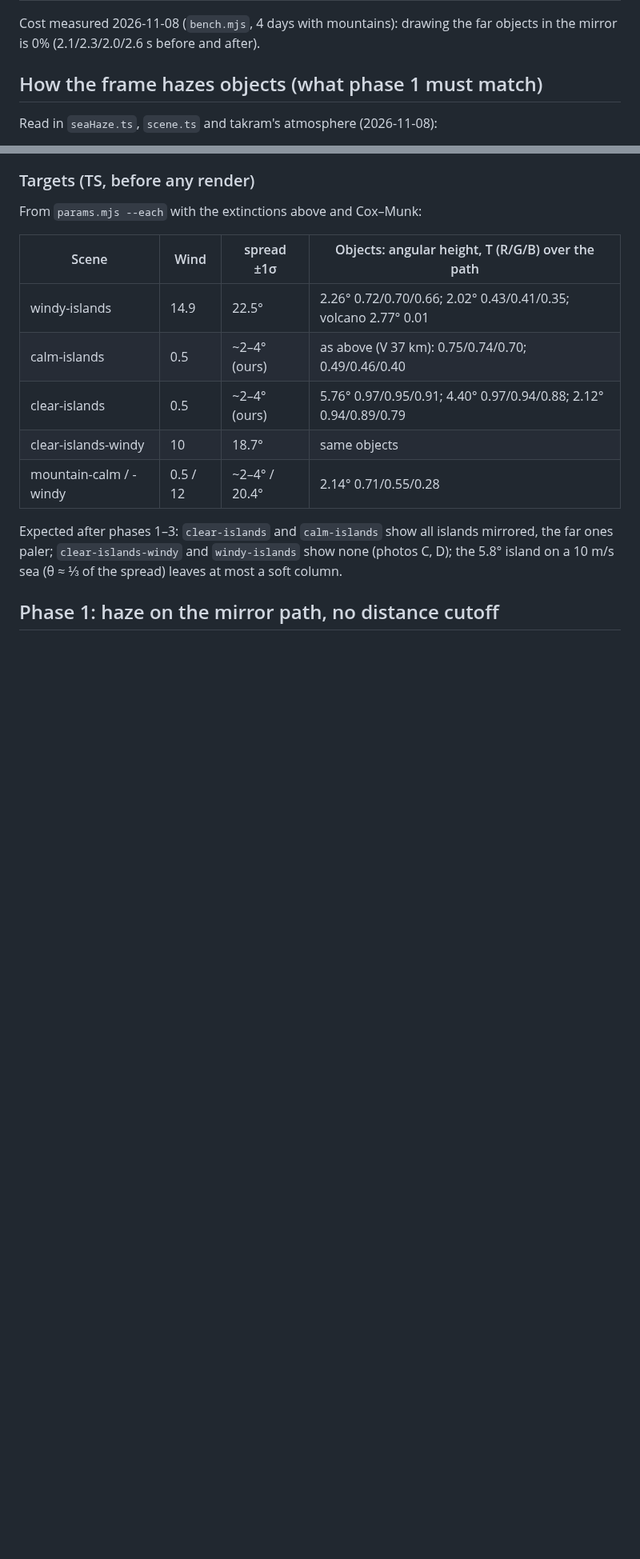
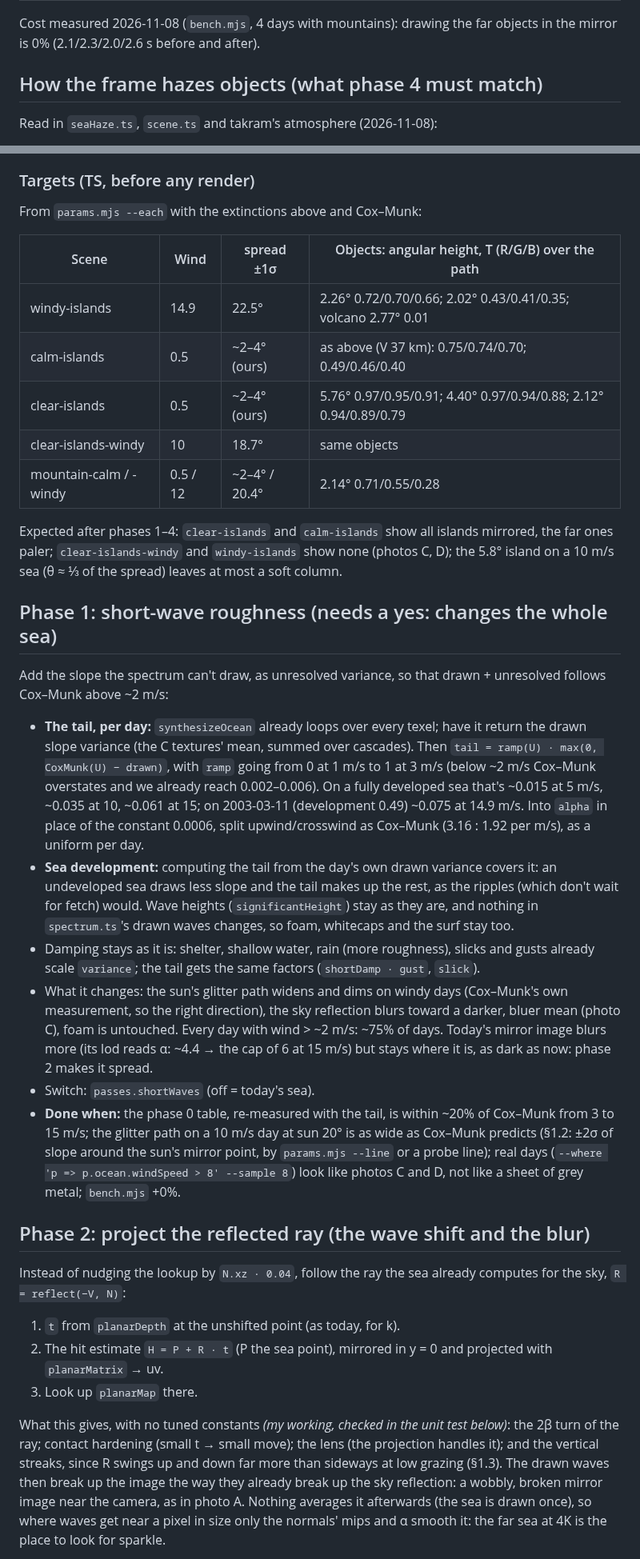
Before and after one commit to grandma67/amazing_sea_wallpaper, a Markdown page: knowledge/plans/REFLECTION.md, 2 parts joined by grey strips. Shown at 80% size. Drawn GitHub-style; blank space fills up the shorter version.

```diff
--- a/knowledge/plans/REFLECTION.md
+++ b/knowledge/plans/REFLECTION.md
@@ -50,7 +56,7 @@ visible image", not "a faint column".
 Cost measured 2026-11-08 (`bench.mjs`, 4 days with mountains): drawing the far objects in the
 mirror is 0% (2.1/2.3/2.0/2.6 s before and after).
 
-## How the frame hazes objects (what phase 1 must match)
+## How the frame hazes objects (what phase 4 must match)
 
 Read in `seaHaze.ts`, `scene.ts` and takram's atmosphere (2026-11-08):
 
@@ -150,8 +157,55 @@ From `params.mjs --each` with the extinctions above and Cox–Munk:
 | clear-islands-windy | 10 | 18.7° | same objects |
 | mountain-calm / -windy | 0.5 / 12 | ~2–4° / 20.4° | 2.14° 0.71/0.55/0.28 |
 
-Expected after phases 1–3: `clear-islands` and `calm-islands` show all islands mirrored, the
+Expected after phases 1–4: `clear-islands` and `calm-islands` show all islands mirrored, the
 far ones paler; `clear-islands-windy` and `windy-islands` show none (photos C, D); the 5.8°
 island on a 10 m/s sea (θ ≈ ⅓ of the spread) leaves at most a soft column.
 
-## Phase 1: haze on the mirror path, no distance cutoff
+## Phase 1: short-wave roughness (needs a yes: changes the whole sea)
+
+Add the slope the spectrum can't draw, as unresolved variance, so that drawn + unresolved
+follows Cox–Munk above ~2 m/s:
+
+- **The tail, per day:** `synthesizeOcean` already loops over every texel; have it return the
+  drawn slope variance (the C textures' mean, summed over cascades). Then
+  `tail = ramp(U) · max(0, CoxMunk(U) − drawn)`, with `ramp` going from 0 at 1 m/s to 1 at
+  3 m/s (below ~2 m/s Cox–Munk overstates and we already reach 0.002–0.006). On a fully
+  developed sea that's ~0.015 at 5 m/s, ~0.035 at 10, ~0.061 at 15; on 2003-03-11
+  (development 0.49) ~0.075 at 14.9 m/s. Into `alpha` in place of the constant 0.0006, split
+  upwind/crosswind as Cox–Munk (3.16 : 1.92 per m/s), as a uniform per day.
+- **Sea development:** computing the tail from the day's own drawn variance covers it: an
+  undeveloped sea draws less slope and the tail makes up the rest, as the ripples (which don't
+  wait for fetch) would. Wave heights (`significantHeight`) stay as they are, and nothing in
+  `spectrum.ts`'s drawn waves changes, so foam, whitecaps and the surf stay too.
+- Damping stays as it is: shelter, shallow water, rain (more roughness), slicks and gusts
+  already scale `variance`; the tail gets the same factors (`shortDamp · gust`, `slick`).
+- What it changes: the sun's glitter path widens and dims on windy days (Cox–Munk's own
+  measurement, so the right direction), the sky reflection blurs toward a darker, bluer mean
+  (photo C), foam is untouched. Every day with wind > ~2 m/s: ~75% of days. Today's
+  mirror image blurs more (its lod reads α: ~4.4 → the cap of 6 at 15 m/s) but stays where it
+  is, as dark as now: phase 2 makes it spread.
+- Switch: `passes.shortWaves` (off = today's sea).
+- **Done when:** the phase 0 table, re-measured with the tail, is within ~20% of Cox–Munk from
+  3 to 15 m/s; the glitter path on a 10 m/s day at sun 20° is as wide as Cox–Munk predicts
+  (§1.2: ±2σ of slope around the sun's mirror point, by `params.mjs --line` or a probe line);
+  real days (`--where 'p => p.ocean.windSpeed > 8' --sample 8`) look like photos C and D, not
+  like a sheet of grey metal; `bench.mjs` +0%.
+
+## Phase 2: project the reflected ray (the wave shift and the blur)
+
+Instead of nudging the lookup by `N.xz · 0.04`, follow the ray the sea already computes for the
+sky, `R = reflect(−V, N)`:
+
+1. `t` from `planarDepth` at the unshifted point (as today, for k).
+2. The hit estimate `H = P + R · t` (P the sea point), mirrored in y = 0 and projected with
+   `planarMatrix` → uv.
+3. Look up `planarMap` there.
+
+What this gives, with no tuned constants *(my working, checked in the unit test below)*:
+the 2β turn of the ray; contact hardening (small t → small move); the lens (the projection
+handles it); and the vertical streaks, since R swings up and down far more than sideways at low
+grazing (§1.3). The drawn waves then break up the image the way they already break up the sky
+reflection: a wobbly, broken mirror image near the camera, as in photo A. Nothing averages it
+afterwards (the sea is drawn once), so where waves get near a pixel in size only the normals'
+mips and α smooth it: the far sea at 4K is the place to look for sparkle.
+
```
Also changed, not shown: other parts of knowledge/plans/REFLECTION.md (+70 -97 lines).
